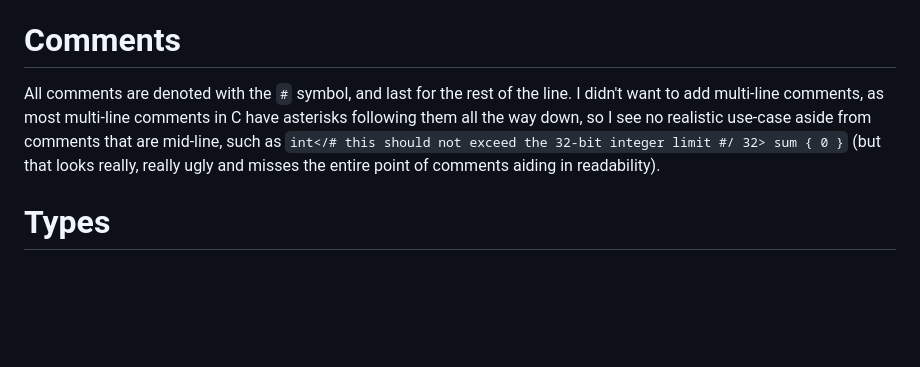
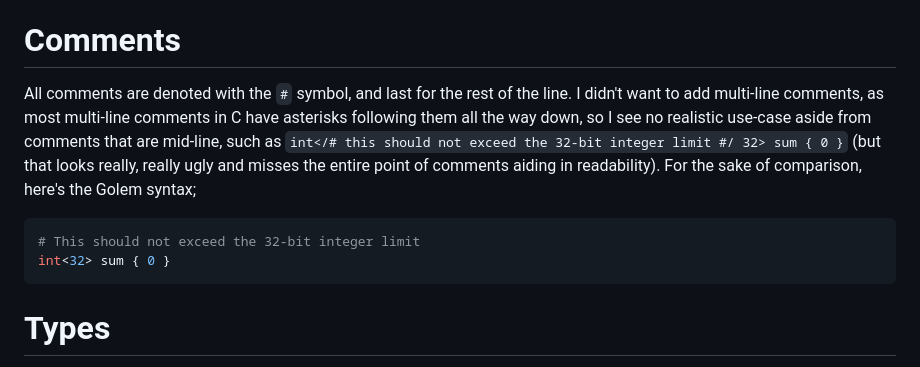
Before and after one commit to GregWaters/Golem, a Markdown page: docs/specification.md, the part around the change. Rendered like a GitHub page; blank space fills up the shorter version.

Commit message:
Update comment section

````diff
--- a/docs/specification.md
+++ b/docs/specification.md
@@ -25,7 +25,13 @@ nor would we want to statically link everything for the sake of compatibility/pe
 It is highly recommended that you read [the inline guide](https://github.com/GregWaters/Golem/blob/master/docs/inline.md) before inlining every function in your hypothetical codebase.
 
 # Comments
-All comments are denoted with the `#` symbol, and last for the rest of the line. I didn't want to add multi-line comments, as most multi-line comments in C have asterisks following them all the way down, so I see no realistic use-case aside from comments that are mid-line, such as `int</# this should not exceed the 32-bit integer limit #/ 32> sum { 0 }` (but that looks really, really ugly and misses the entire point of comments aiding in readability).
+All comments are denoted with the `#` symbol, and last for the rest of the line. I didn't want to add multi-line comments, as most multi-line comments in C have asterisks following them all the way down,
+so I see no realistic use-case aside from comments that are mid-line, such as `int</# this should not exceed the 32-bit integer limit #/ 32> sum { 0 }` (but that looks really, really ugly and misses the entire point of comments aiding in readability).
+For the sake of comparison, here's the Golem syntax;
+```python
+# This should not exceed the 32-bit integer limit
+int<32> sum { 0 }
+```
 
 # Types
 Types are a large part of the underlying structure of the Golem language. Using clean, yet descriptive type names denotes intention.
````
